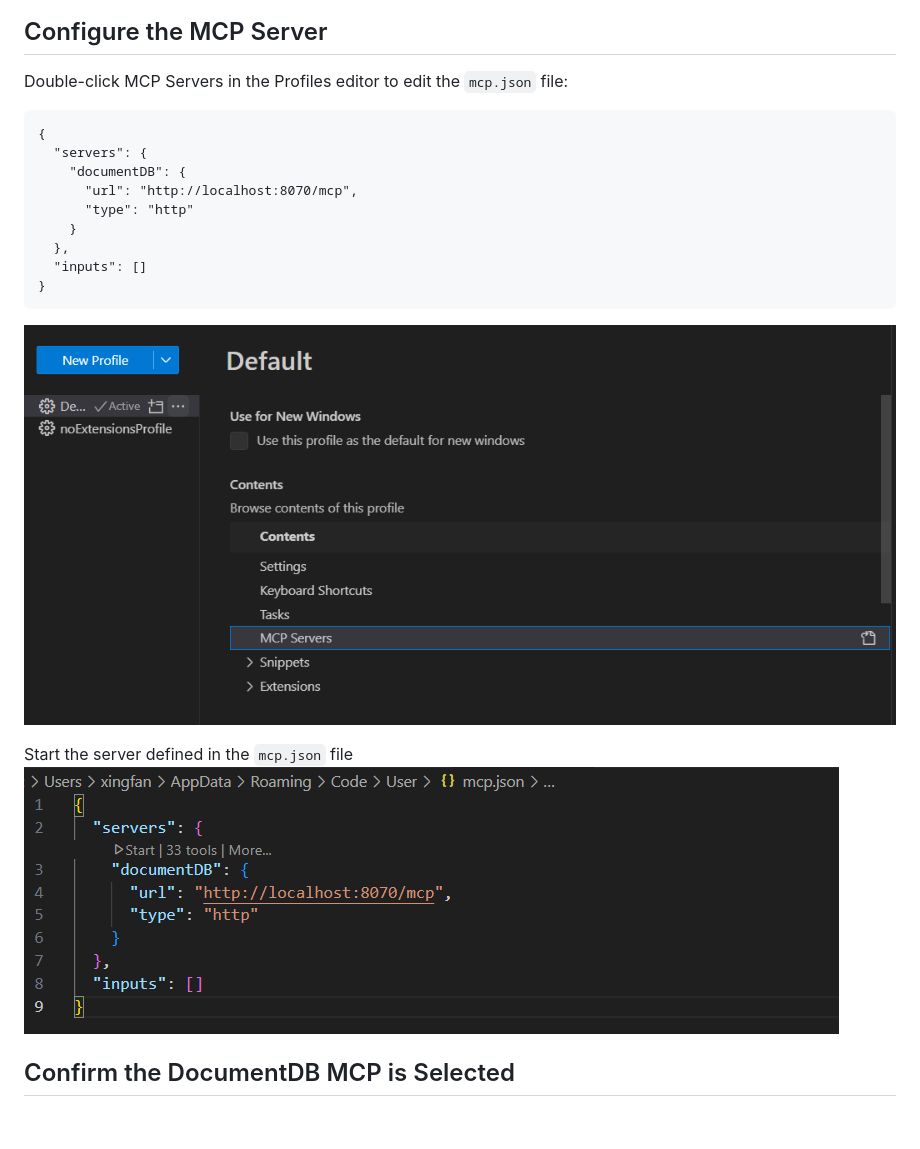
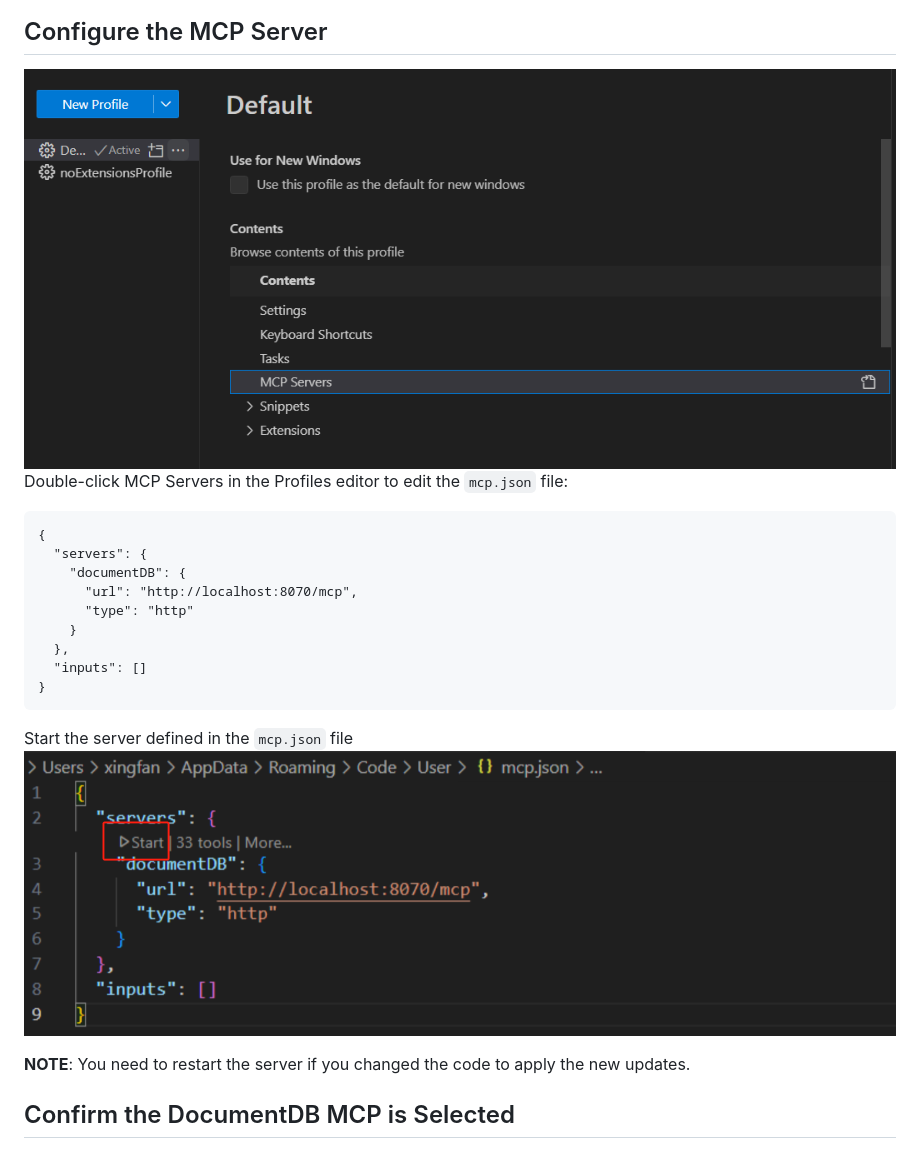
Before and after one commit to microsoft/documentdb-mcp, a Markdown page: MVP_SET_UP.md, the part around one of its changes. Rendered like a GitHub page; pictures changed too: pics/Start_MCP_Server.png; blank space fills up the shorter version.

````diff
--- a/MVP_SET_UP.md
+++ b/MVP_SET_UP.md
@@ -52,5 +55,7 @@ Double-click `Settings` to edit the `settings.json` file and add the following b
 
 ## Configure the MCP Server
+
+![Edit MCP Servers](/pics/Edit_MCP_Servers.png)
 Double-click MCP Servers in the Profiles editor to edit the `mcp.json` file:
 ```
 {
@@ -63,10 +68,11 @@ Double-click MCP Servers in the Profiles editor to edit the `mcp.json` file:
   "inputs": []
 }
 ```
-![Edit MCP Servers](/pics/Edit_MCP_Servers.png)
 
 Start the server defined in the `mcp.json` file
 ![Start MCP Server](/pics/Start_MCP_Server.png)
+
+**NOTE**: You need to restart the server if you changed the code to apply the new updates.
 
 ## Confirm the DocumentDB MCP is Selected
 Open the GitHub Copilot chat window and verify that the DocumentDB MCP server is selected.
````
Also changed, not shown: other parts of MVP_SET_UP.md (+26 -5 lines), pics/Generation_Process.png (added), pics/Generation_Result.png (added), pics/Test_Query_Generation.png (added), 3 other files.
